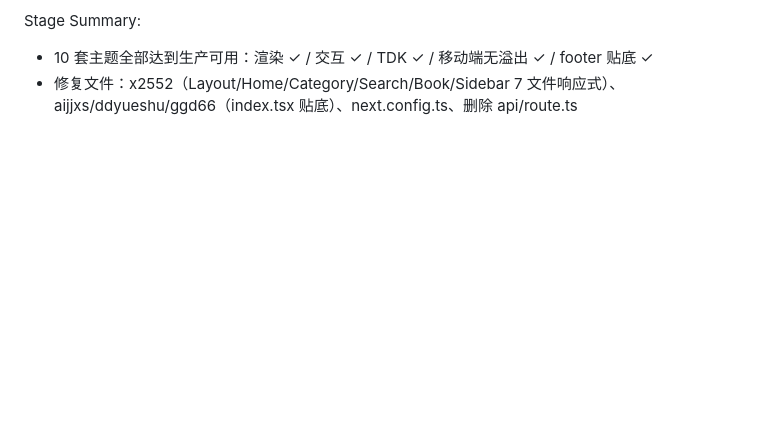
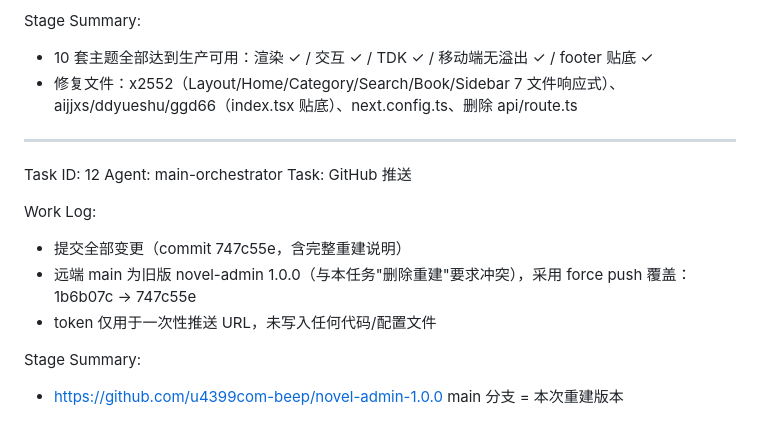
Before and after one commit to u4399com-beep/novel-admin-1.0.0, a Markdown page: worklog.md, the part around the change. GitHub-like rendering; blank space fills up the shorter version.

Commit message:
2da6ce91-ea50-41d1-b2e3-022e8e8fc1eb

```diff
--- a/worklog.md
+++ b/worklog.md
@@ -141,3 +141,16 @@ Work Log:
 Stage Summary:
 - 10 套主题全部达到生产可用：渲染 ✓ / 交互 ✓ / TDK ✓ / 移动端无溢出 ✓ / footer 贴底 ✓
 - 修复文件：x2552（Layout/Home/Category/Search/Book/Sidebar 7 文件响应式）、aijjxs/ddyueshu/ggd66（index.tsx 贴底）、next.config.ts、删除 api/route.ts
+
+---
+Task ID: 12
+Agent: main-orchestrator
+Task: GitHub 推送
+
+Work Log:
+- 提交全部变更（commit 747c55e，含完整重建说明）
+- 远端 main 为旧版 novel-admin 1.0.0（与本任务"删除重建"要求冲突），采用 force push 覆盖：1b6b07c → 747c55e
+- token 仅用于一次性推送 URL，未写入任何代码/配置文件
+
+Stage Summary:
+- https://github.com/u4399com-beep/novel-admin-1.0.0 main 分支 = 本次重建版本
```
